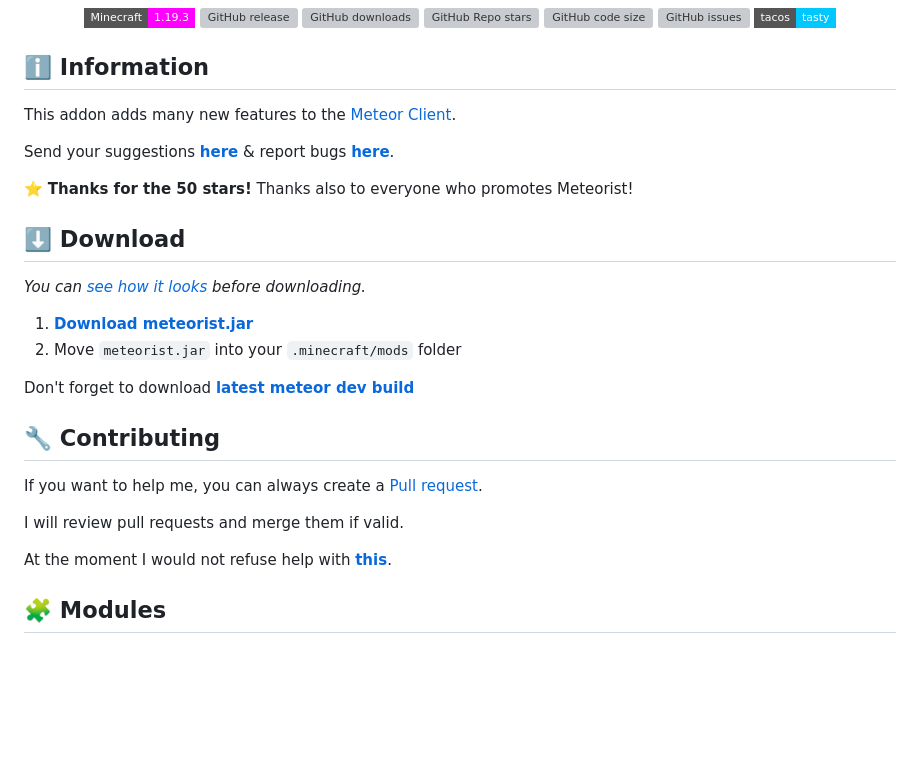
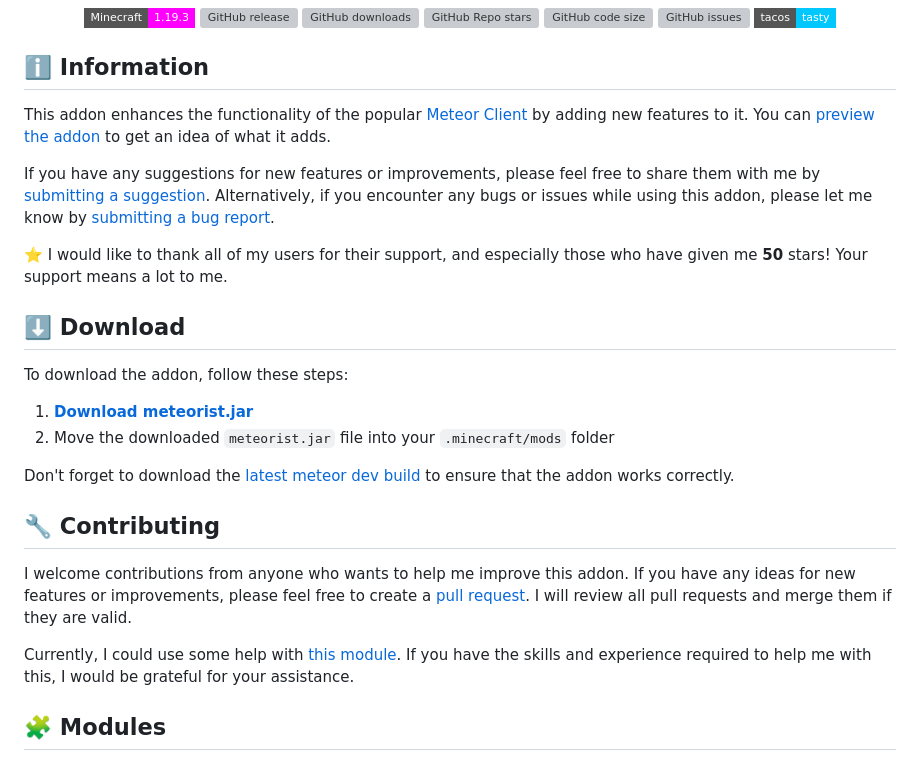
Before and after one commit to Zgoly/Meteorist, a Markdown page: README.md, the part around the change. Rendered like a GitHub page; badges without logos; blank space fills up the shorter version; grey boxes are pictures that could not be loaded.

```diff
--- a/README.md
+++ b/README.md
@@ -14,29 +14,27 @@
 </div>
 
 ## ℹ️ Information
-This addon adds many new features to the [Meteor Client](https://meteorclient.com/).
+This addon enhances the functionality of the popular [Meteor Client](https://meteorclient.com/) by adding new features to it. You can [preview the addon](https://zgoly.github.io/addonview/generate?user=Zgoly&repo=Meteorist&path=src/main/java/zgoly/meteorist/modules) to get an idea of what it adds.
 
-Send your suggestions **[here](https://github.com/Zgoly/Meteorist/issues/new?assignees=&labels=enhancement&template=suggestion.yml&title=%5BSuggestion%5D)** & report bugs **[here](https://github.com/Zgoly/Meteorist/issues/new?assignees=&labels=bug&template=bug.yml&title=%5BBug%5D)**.
+If you have any suggestions for new features or improvements, please feel free to share them with me by [submitting a suggestion](https://github.com/Zgoly/Meteorist/issues/new?assignees=&labels=enhancement&template=suggestion.yml&title=%5BSuggestion%5D). Alternatively, if you encounter any bugs or issues while using this addon, please let me know by [submitting a bug report](https://github.com/Zgoly/Meteorist/issues/new?assignees=&labels=bug&template=bug.yml&title=%5BBug%5D).
 
-⭐ **Thanks for the 50 stars!** Thanks also to everyone who promotes Meteorist!
+⭐ I would like to thank all of my users for their support, and especially those who have given me **50** stars! Your support means a lot to me.
+
 <!--
 <img alt="Stargazers" src="https://img.shields.io/badge/dynamic/json?label=%E2%AD%90%20Stargazers&color=black&style=flat-square&query=$[*].login&url=https%3A%2F%2Fapi.github.com%2Frepos%2FZgoly%2FMeteorist%2Fstargazers">
 -->
 
 ## ⬇️ Download
-*You can [see how it looks](https://zgoly.github.io/addonview/generate?user=Zgoly&repo=Meteorist&path=src/main/java/zgoly/meteorist/modules) before downloading.*
+To download the addon, follow these steps:
+1. **[Download meteorist.jar](https://github.com/zgoly/meteorist/releases/latest/download/meteorist.jar)**
+2. Move the downloaded `meteorist.jar` file into your `.minecraft/mods` folder
 
-1. **[Download meteorist.jar](https://github.com/zgoly/meteorist/releases/latest/download/meteorist.jar)**
-2. Move `meteorist.jar` into your `.minecraft/mods` folder
-
-Don't forget to download **[latest meteor dev build](https://meteorclient.com/download?devBuild=latest)**
+Don't forget to download the [latest meteor dev build](https://meteorclient.com/download?devBuild=latest) to ensure that the addon works correctly.
 
 ## 🔧 Contributing
-If you want to help me, you can always create a [Pull request](https://github.com/Zgoly/Meteorist/pulls).
+I welcome contributions from anyone who wants to help me improve this addon. If you have any ideas for new features or improvements, please feel free to create a [pull request](https://github.com/Zgoly/Meteorist/pulls). I will review all pull requests and merge them if they are valid.
 
-I will review pull requests and merge them if valid.
-
-At the moment I would not refuse help with **[this](https://github.com/Zgoly/Meteorist/blob/main/src/main/java/zgoly/meteorist/modules/Placer.java#L42)**.
+Currently, I could use some help with [this module](https://github.com/Zgoly/Meteorist/blob/main/src/main/java/zgoly/meteorist/modules/Placer.java#L42). If you have the skills and experience required to help me with this, I would be grateful for your assistance.
 
 ## 🧩 Modules
 1. `Auto Feed` - Writes command in chat when hunger level is low.
```
